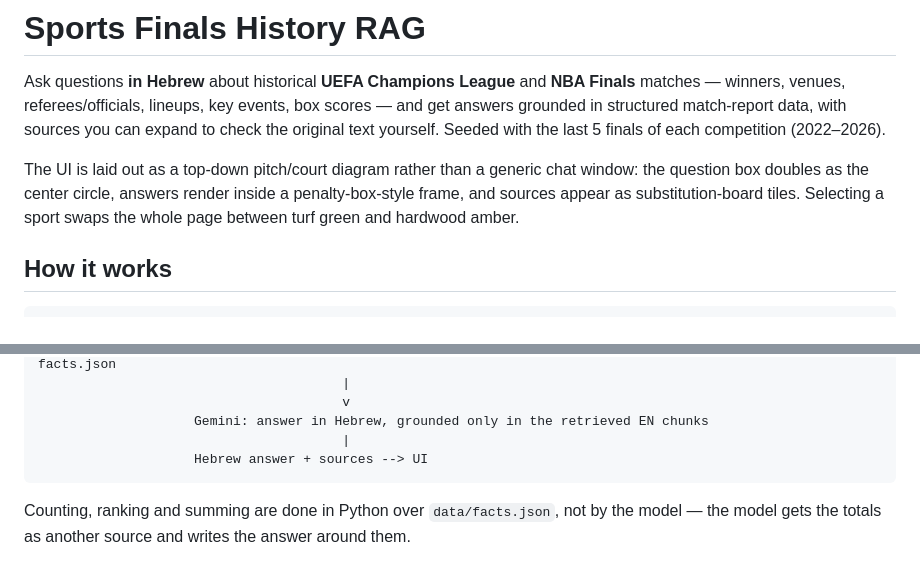
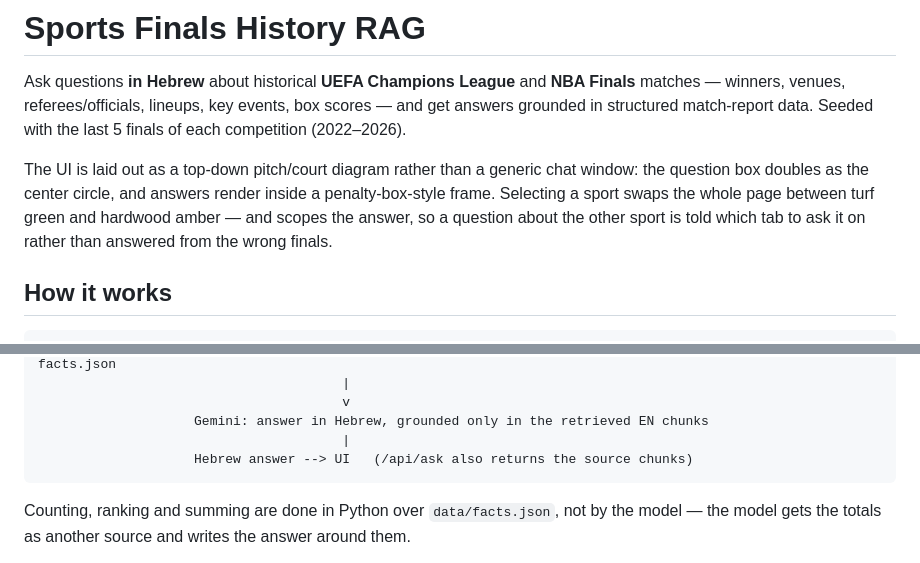
Before and after one commit to Avrhambi/sports-rag, a Markdown page: README.md, 2 parts joined by grey strips. GitHub-like rendering.

Commit message:
docs: describe the tab as a scope with an off-tab gate, not an override
Co-Authored-By: Claude Opus 5 <noreply@anthropic.com>

````diff
--- a/README.md
+++ b/README.md
@@ -3,14 +3,14 @@
 Ask questions **in Hebrew** about historical **UEFA Champions League** and
 **NBA Finals** matches — winners, venues, referees/officials, lineups, key
 events, box scores — and get answers grounded in structured match-report
-data, with sources you can expand to check the original text yourself.
-Seeded with the last 5 finals of each competition (2022–2026).
+data. Seeded with the last 5 finals of each competition (2022–2026).
 
 The UI is laid out as a top-down pitch/court diagram rather than a generic
-chat window: the question box doubles as the center circle, answers render
-inside a penalty-box-style frame, and sources appear as substitution-board
-tiles. Selecting a sport swaps the whole page between turf green and
-hardwood amber.
+chat window: the question box doubles as the center circle, and answers
+render inside a penalty-box-style frame. Selecting a sport swaps the whole
+page between turf green and hardwood amber — and scopes the answer, so a
+question about the other sport is told which tab to ask it on rather than
+answered from the wrong finals.
 
 ## How it works
 
@@ -28,7 +28,7 @@ Hebrew question --> plan (Gemini): which sport, which years, factoid or aggregat
                                        v
                     Gemini: answer in Hebrew, grounded only in the retrieved EN chunks
                                        |
-                    Hebrew answer + sources --> UI
+                    Hebrew answer --> UI   (/api/ask also returns the source chunks)
 ```
 
 Counting, ranking and summing are done in Python over `data/facts.json`, not
````
Also changed, not shown: CLAUDE.md (+9 -5 lines).
